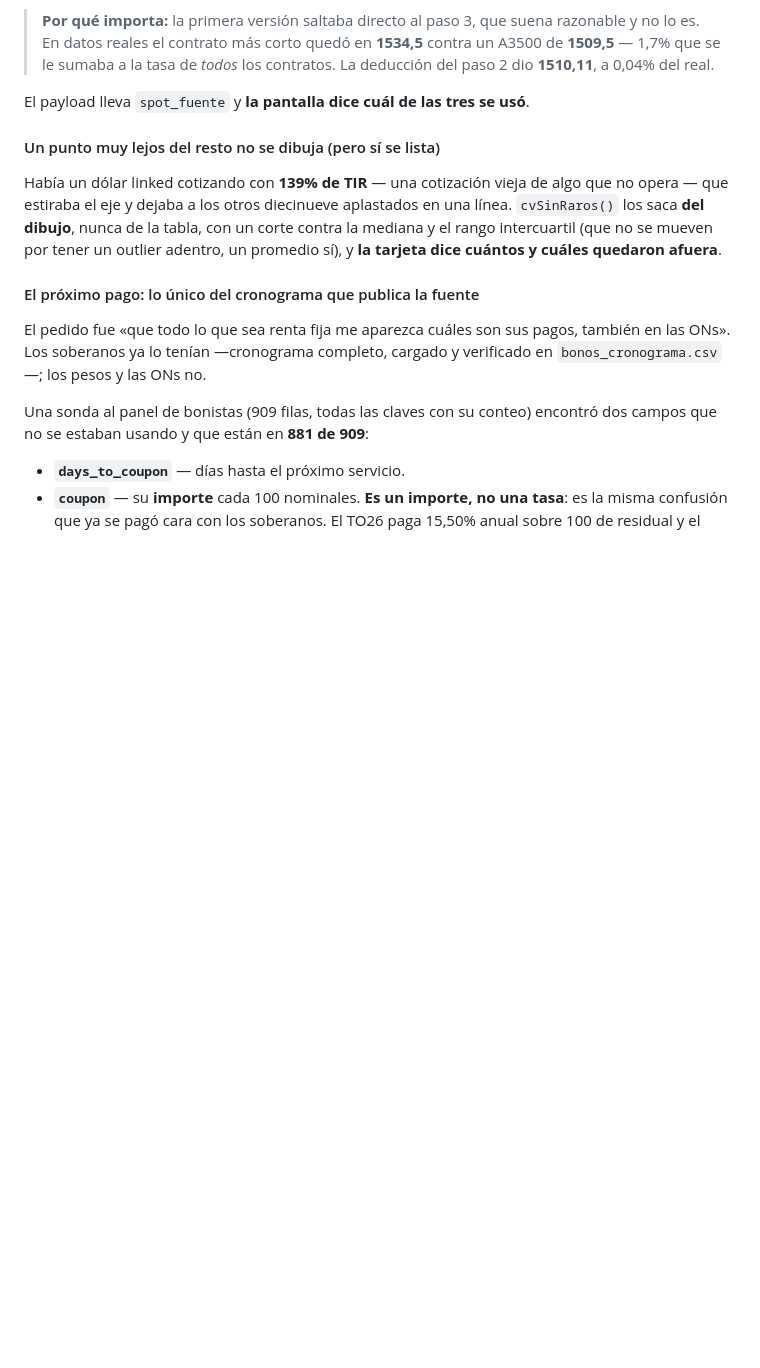
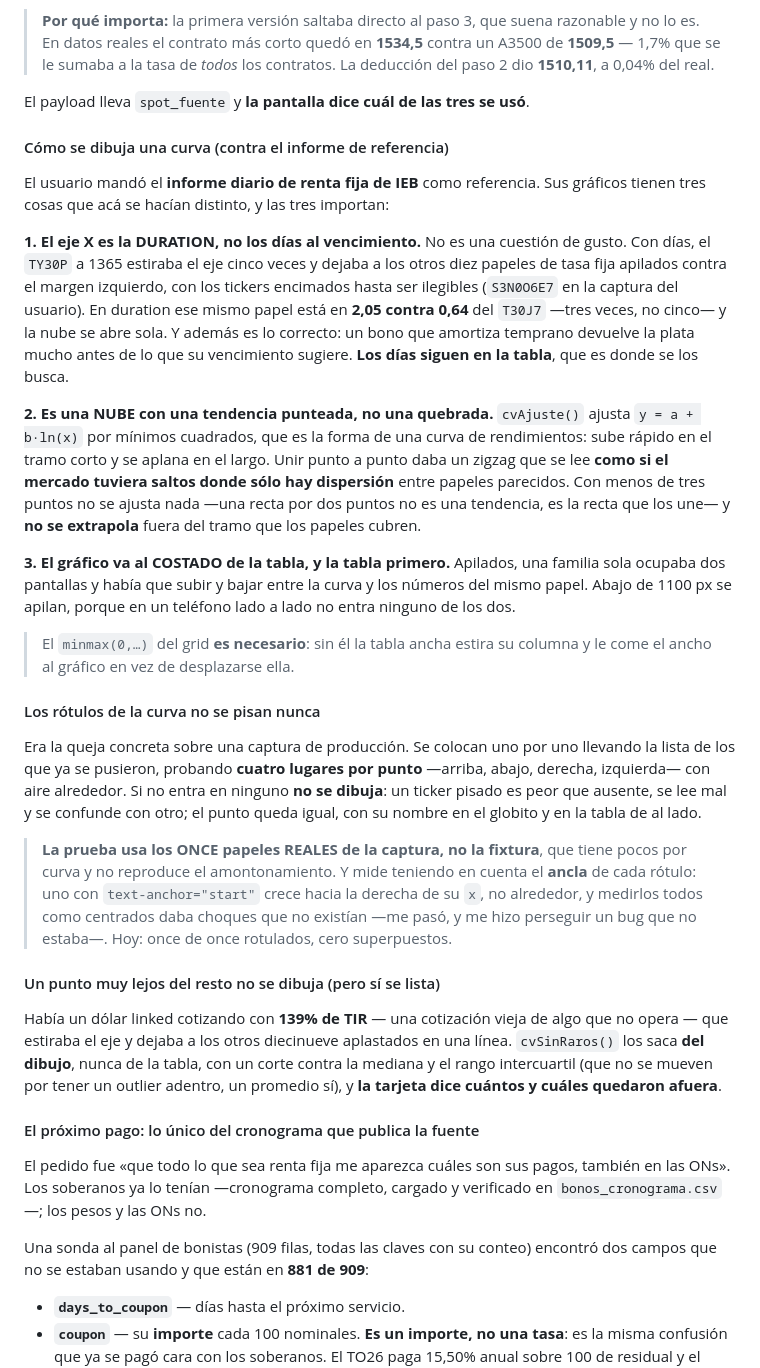
Before and after one commit to jcruzburgos04-ops/Screener, a Markdown page: CLAUDE.md, the part around the change. GitHub-like rendering; blank space fills up the shorter version.

Commit message:
Documentar como se dibuja una curva, contra el informe de referencia
Las tres diferencias que importan -- eje en duration, nube con tendencia
ajustada en vez de quebrada, y grafico al costado -- con el motivo de
cada una, que en los tres casos es un problema concreto y no una
preferencia. Mas la colocacion de rotulos y la trampa de medirlos: un
rotulo con text-anchor=start crece hacia la derecha de su x, no
alrededor, y medirlos todos como centrados me hizo perseguir choques que
no existian.

Co-Authored-By: Claude Opus 5 <noreply@anthropic.com>
Claude-Session: https://claude.ai/code/session_011sdj16fPmbd4Wu9WesHkWS

```diff
--- a/CLAUDE.md
+++ b/CLAUDE.md
@@ -1057,6 +1057,52 @@ La tasa directa es `precio_futuro / spot − 1`, así que un spot malo corrompe
 > contratos. La deducción del paso 2 dio **1510,11**, a 0,04% del real.
 
 El payload lleva `spot_fuente` y **la pantalla dice cuál de las tres se usó**.
+
+#### Cómo se dibuja una curva (contra el informe de referencia)
+
+El usuario mandó el **informe diario de renta fija de IEB** como referencia.
+Sus gráficos tienen tres cosas que acá se hacían distinto, y las tres importan:
+
+**1. El eje X es la DURATION, no los días al vencimiento.** No es una cuestión
+de gusto. Con días, el `TY30P` a 1365 estiraba el eje cinco veces y dejaba a los
+otros diez papeles de tasa fija apilados contra el margen izquierdo, con los
+tickers encimados hasta ser ilegibles (`S3N0O6E7` en la captura del usuario). En
+duration ese mismo papel está en **2,05 contra 0,64** del `T30J7` —tres veces,
+no cinco— y la nube se abre sola. Y además es lo correcto: un bono que amortiza
+temprano devuelve la plata mucho antes de lo que su vencimiento sugiere. **Los
+días siguen en la tabla**, que es donde se los busca.
+
+**2. Es una NUBE con una tendencia punteada, no una quebrada.** `cvAjuste()`
+ajusta `y = a + b·ln(x)` por mínimos cuadrados, que es la forma de una curva de
+rendimientos: sube rápido en el tramo corto y se aplana en el largo. Unir punto
+a punto daba un zigzag que se lee **como si el mercado tuviera saltos donde sólo
+hay dispersión** entre papeles parecidos. Con menos de tres puntos no se ajusta
+nada —una recta por dos puntos no es una tendencia, es la recta que los une— y
+**no se extrapola** fuera del tramo que los papeles cubren.
+
+**3. El gráfico va al COSTADO de la tabla, y la tabla primero.** Apilados, una
+familia sola ocupaba dos pantallas y había que subir y bajar entre la curva y
+los números del mismo papel. Abajo de 1100 px se apilan, porque en un teléfono
+lado a lado no entra ninguno de los dos.
+
+> El `minmax(0,…)` del grid **es necesario**: sin él la tabla ancha estira su
+> columna y le come el ancho al gráfico en vez de desplazarse ella.
+
+#### Los rótulos de la curva no se pisan nunca
+
+Era la queja concreta sobre una captura de producción. Se colocan uno por uno
+llevando la lista de los que ya se pusieron, probando **cuatro lugares por
+punto** —arriba, abajo, derecha, izquierda— con aire alrededor. Si no entra en
+ninguno **no se dibuja**: un ticker pisado es peor que ausente, se lee mal y se
+confunde con otro; el punto queda igual, con su nombre en el globito y en la
+tabla de al lado.
+
+> **La prueba usa los ONCE papeles REALES de la captura, no la fixtura**, que
+> tiene pocos por curva y no reproduce el amontonamiento. Y mide teniendo en
+> cuenta el **ancla** de cada rótulo: uno con `text-anchor="start"` crece hacia
+> la derecha de su `x`, no alrededor, y medirlos todos como centrados daba
+> choques que no existían —me pasó, y me hizo perseguir un bug que no estaba—.
+> Hoy: once de once rotulados, cero superpuestos.
 
 #### Un punto muy lejos del resto no se dibuja (pero sí se lista)
 
```
